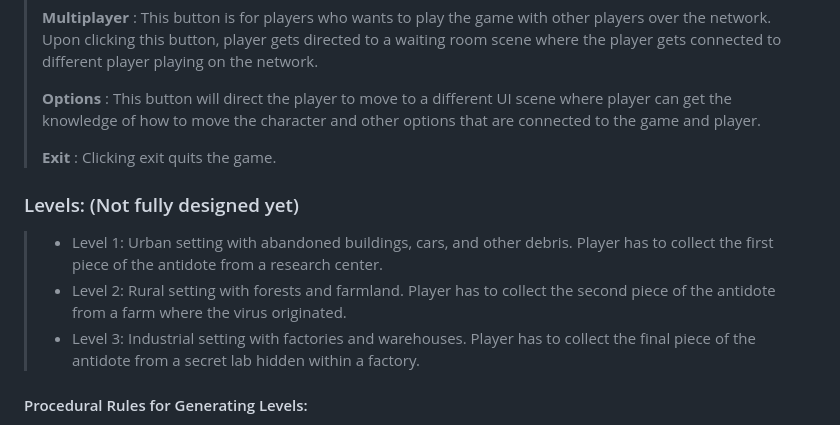
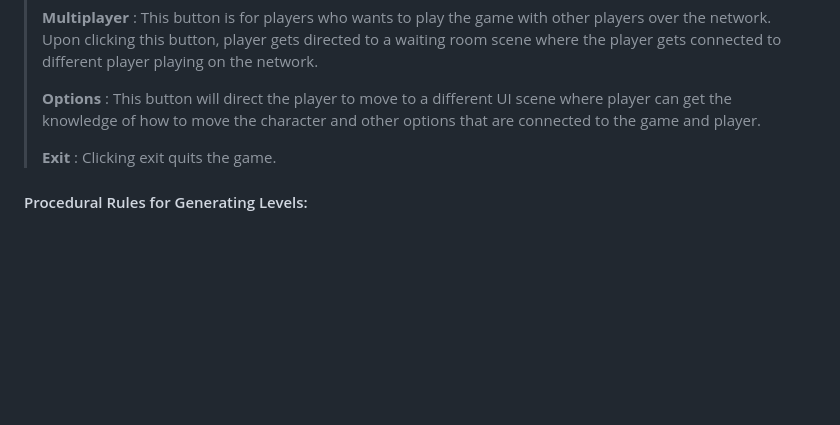
Before and after one commit to R-bjorn/Ephemeral-Survivor-Horror-Game, a Markdown page: README.md, the part around one of its changes. GitHub-like rendering; blank space fills up the shorter version.

```diff
--- a/README.md
+++ b/README.md
@@ -71,11 +66,6 @@
 >
 > **Exit** : Clicking exit quits the game.
 
-### Levels: (Not fully designed yet)
-> - Level 1: Urban setting with abandoned buildings, cars, and other debris. Player has to collect the first piece of the antidote from a research center.
-> - Level 2: Rural setting with forests and farmland. Player has to collect the second piece of the antidote from a farm where the virus originated.
-> - Level 3: Industrial setting with factories and warehouses. Player has to collect the final piece of the antidote from a secret lab hidden within a factory.
-
 #### Procedural Rules for Generating Levels:
 > - Each level will be designed to be challenging and immersive, with unique objectives and environments.
 > - The levels will be designed to encourage exploration and experimentation.
```
Also changed, not shown: other parts of README.md (+20 -25 lines).
